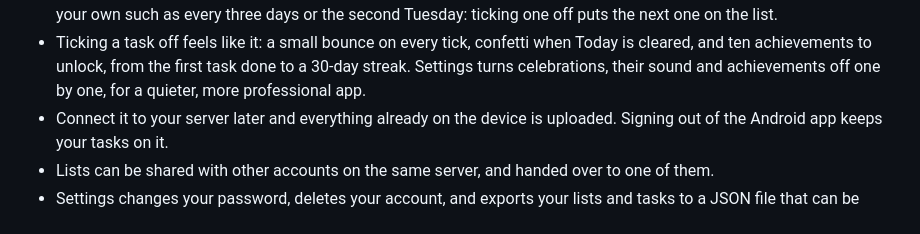
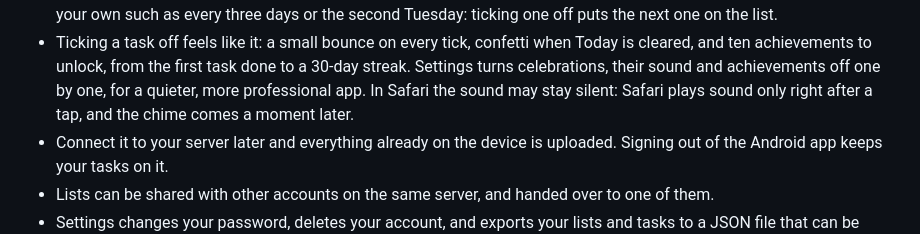
Before and after one commit to 13/nemo_todo, a Markdown page: README.md, the part around the change. GitHub-like rendering.

Commit message:
docs: note that Safari may keep the chime silent
Co-Authored-By: Claude Opus 5 <noreply@anthropic.com>
Claude-Session: https://claude.ai/code/session_01KTnpjror3f9jBTwWnhzGse

```diff
--- a/README.md
+++ b/README.md
@@ -22,6 +22,8 @@ host yourself.
   when Today is cleared, and ten achievements to unlock, from the first
   task done to a 30-day streak. Settings turns celebrations, their sound
   and achievements off one by one, for a quieter, more professional app.
+  In Safari the sound may stay silent: Safari plays sound only right after
+  a tap, and the chime comes a moment later.
 - Connect it to your server later and everything already on the device is
   uploaded. Signing out of the Android app keeps your tasks on it.
 - Lists can be shared with other accounts on the same server, and handed
```
Also changed, not shown: CHANGELOG.md (+10 -0 lines), 1 other file.
